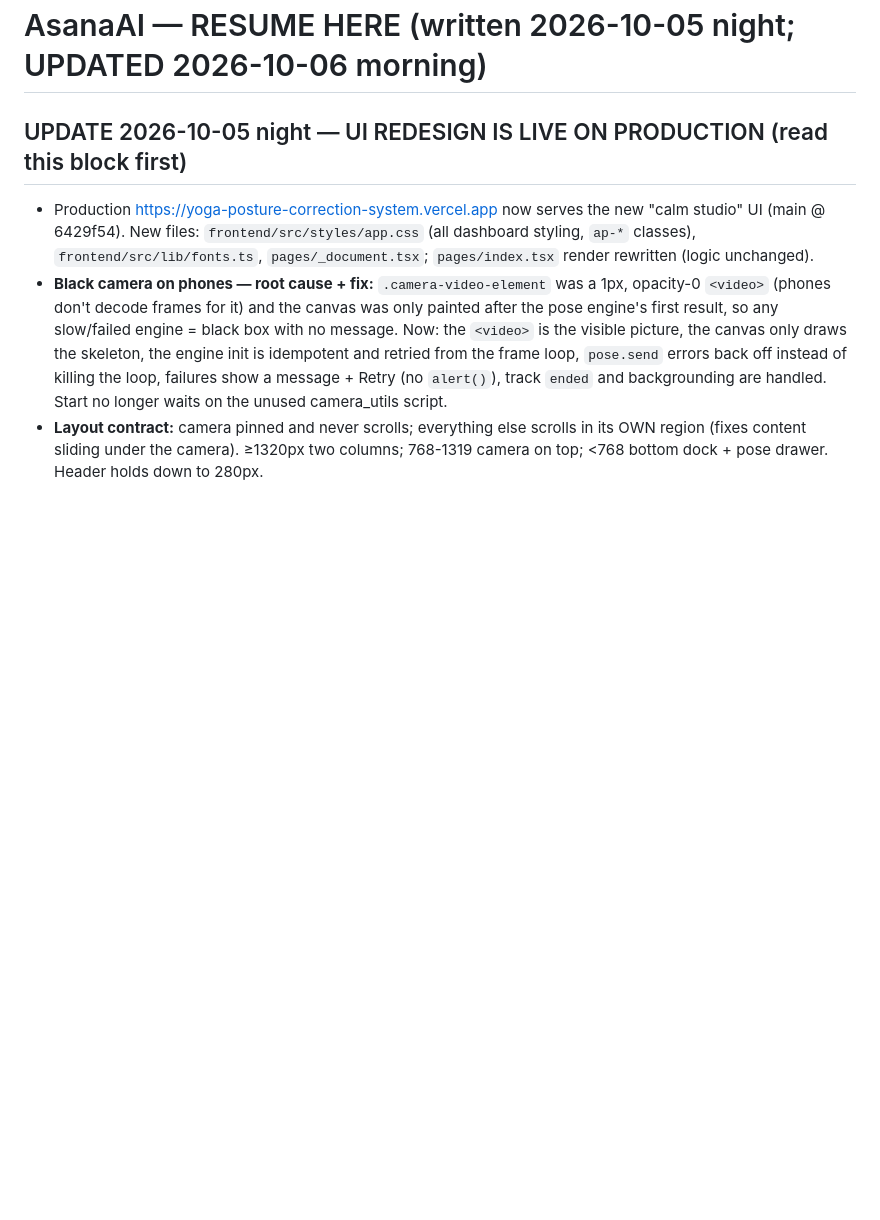
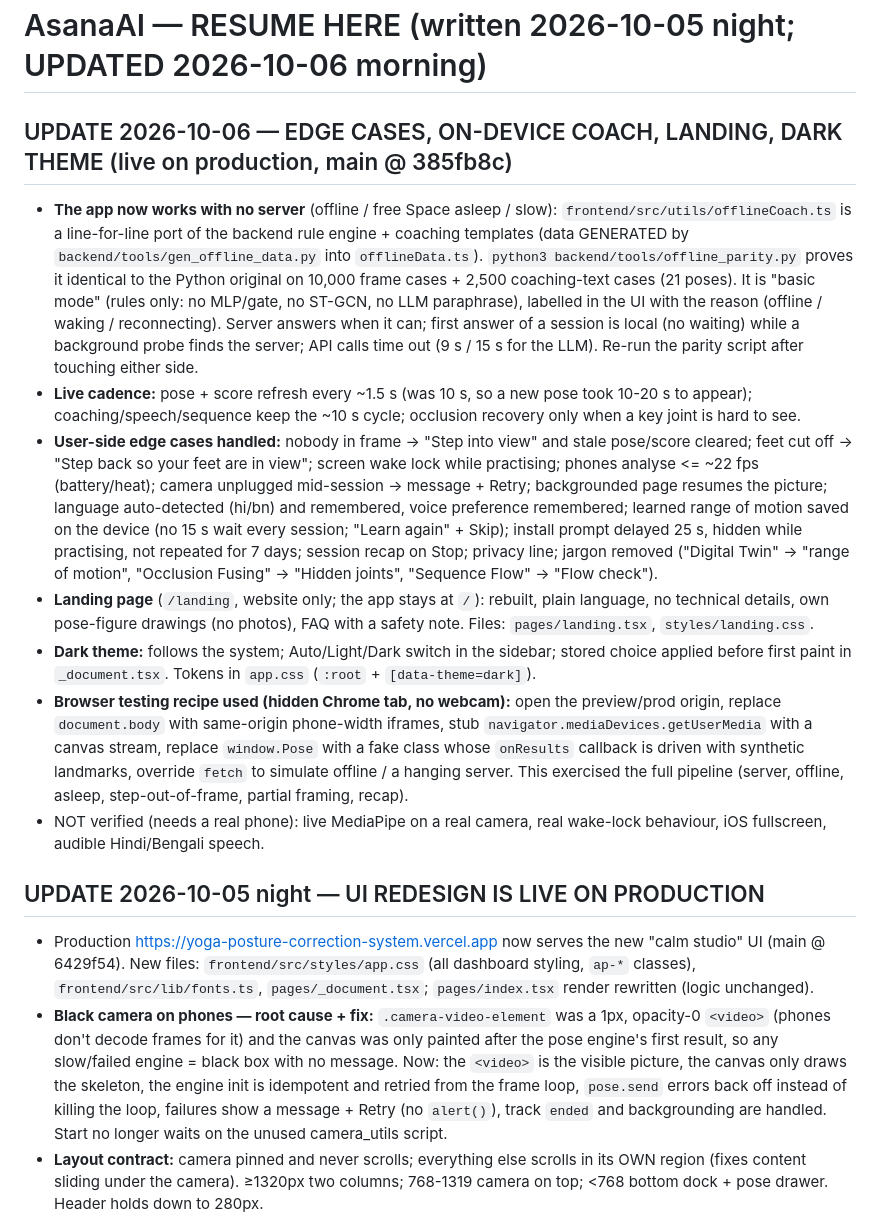
Before and after one commit to Anamitra-Sarkar/yoga-posture-correction-system, a Markdown page: backup/RESUME_HERE_2026-10-05.md, the part around the change. Rendered like a GitHub page; blank space fills up the shorter version.

Commit message:
Docs: edge cases, on-device coach, landing and dark theme
Co-Authored-By: Claude Sonnet 5.5 <noreply@anthropic.com>

```diff
--- a/backup/RESUME_HERE_2026-10-05.md
+++ b/backup/RESUME_HERE_2026-10-05.md
@@ -1,6 +1,15 @@
 # AsanaAI — RESUME HERE (written 2026-10-05 night; UPDATED 2026-10-06 morning)
 
-## UPDATE 2026-10-05 night — UI REDESIGN IS LIVE ON PRODUCTION (read this block first)
+## UPDATE 2026-10-06 — EDGE CASES, ON-DEVICE COACH, LANDING, DARK THEME (live on production, main @ 385fb8c)
+* **The app now works with no server** (offline / free Space asleep / slow): `frontend/src/utils/offlineCoach.ts` is a line-for-line port of the backend rule engine + coaching templates (data GENERATED by `backend/tools/gen_offline_data.py` into `offlineData.ts`). `python3 backend/tools/offline_parity.py` proves it identical to the Python original on 10,000 frame cases + 2,500 coaching-text cases (21 poses). It is "basic mode" (rules only: no MLP/gate, no ST-GCN, no LLM paraphrase), labelled in the UI with the reason (offline / waking / reconnecting). Server answers when it can; first answer of a session is local (no waiting) while a background probe finds the server; API calls time out (9 s / 15 s for the LLM). Re-run the parity script after touching either side.
+* **Live cadence:** pose + score refresh every ~1.5 s (was 10 s, so a new pose took 10-20 s to appear); coaching/speech/sequence keep the ~10 s cycle; occlusion recovery only when a key joint is hard to see.
+* **User-side edge cases handled:** nobody in frame -> "Step into view" and stale pose/score cleared; feet cut off -> "Step back so your feet are in view"; screen wake lock while practising; phones analyse <= ~22 fps (battery/heat); camera unplugged mid-session -> message + Retry; backgrounded page resumes the picture; language auto-detected (hi/bn) and remembered, voice preference remembered; learned range of motion saved on the device (no 15 s wait every session; "Learn again" + Skip); install prompt delayed 25 s, hidden while practising, not repeated for 7 days; session recap on Stop; privacy line; jargon removed ("Digital Twin" -> "range of motion", "Occlusion Fusing" -> "Hidden joints", "Sequence Flow" -> "Flow check").
+* **Landing page** (`/landing`, website only; the app stays at `/`): rebuilt, plain language, no technical details, own pose-figure drawings (no photos), FAQ with a safety note. Files: `pages/landing.tsx`, `styles/landing.css`.
+* **Dark theme:** follows the system; Auto/Light/Dark switch in the sidebar; stored choice applied before first paint in `_document.tsx`. Tokens in `app.css` (`:root` + `[data-theme=dark]`).
+* **Browser testing recipe used (hidden Chrome tab, no webcam):** open the preview/prod origin, replace `document.body` with same-origin phone-width iframes, stub `navigator.mediaDevices.getUserMedia` with a canvas stream, replace `window.Pose` with a fake class whose `onResults` callback is driven with synthetic landmarks, override `fetch` to simulate offline / a hanging server. This exercised the full pipeline (server, offline, asleep, step-out-of-frame, partial framing, recap).
+* NOT verified (needs a real phone): live MediaPipe on a real camera, real wake-lock behaviour, iOS fullscreen, audible Hindi/Bengali speech.
+
+## UPDATE 2026-10-05 night — UI REDESIGN IS LIVE ON PRODUCTION
 * Production https://yoga-posture-correction-system.vercel.app now serves the new "calm studio" UI (main @ 6429f54). New files: `frontend/src/styles/app.css` (all dashboard styling, `ap-*` classes), `frontend/src/lib/fonts.ts`, `pages/_document.tsx`; `pages/index.tsx` render rewritten (logic unchanged).
 * **Black camera on phones — root cause + fix:** `.camera-video-element` was a 1px, opacity-0 `<video>` (phones don't decode frames for it) and the canvas was only painted after the pose engine's first result, so any slow/failed engine = black box with no message. Now: the `<video>` is the visible picture, the canvas only draws the skeleton, the engine init is idempotent and retried from the frame loop, `pose.send` errors back off instead of killing the loop, failures show a message + Retry (no `alert()`), track `ended` and backgrounding are handled. Start no longer waits on the unused camera_utils script.
 * **Layout contract:** camera pinned and never scrolls; everything else scrolls in its OWN region (fixes content sliding under the camera). ≥1320px two columns; 768-1319 camera on top; <768 bottom dock + pose drawer. Header holds down to 280px.
```
